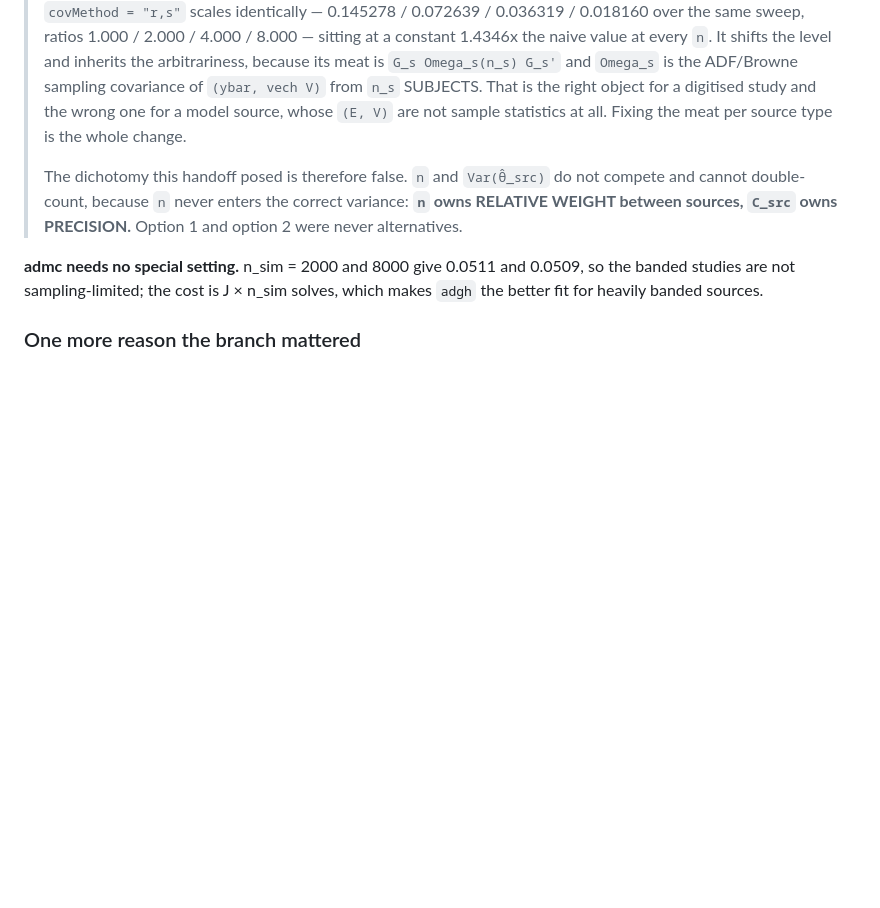
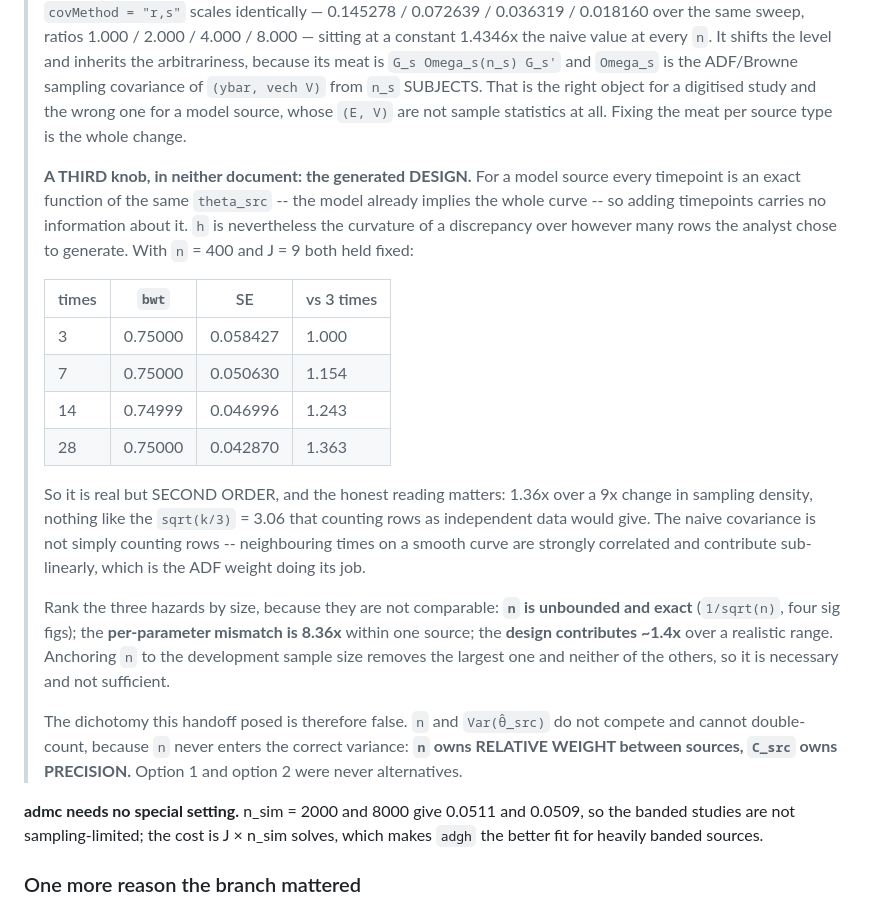
Before and after one commit to LeidenPharmacology/admixr2, a Markdown page: validation/HANDOFF-model-source-n.md, the part around the change. GitHub-like rendering; blank space fills up the shorter version.

Commit message:
docs: the naive SE moves with the generated design too, but only ~1.4x
For a model source every generated timepoint is an exact function of the same
theta_src, so adding timepoints carries no information about it -- yet h is the
curvature of a discrepancy over however many rows were generated. With n = 400
and J = 9 fixed, the bwt SE runs 0.058427 / 0.050630 / 0.046996 / 0.042870 over
3 / 7 / 14 / 28 times, with the estimate immovable at 0.75000.

Recorded with its magnitude because the magnitude is the point: 1.36x over a 9x
change in sampling density, against the 3.06x that counting rows as independent
data would give. Neighbouring times on a smooth curve are strongly correlated
and contribute sub-linearly -- the ADF weight doing its job.

So the three knobs are not comparable. n is unbounded and exact; the
per-parameter mismatch is 8.36x within one source; the design is ~1.4x.
Anchoring n removes the largest and neither of the others.

```diff
--- a/validation/HANDOFF-model-source-n.md
+++ b/validation/HANDOFF-model-source-n.md
@@ -139,6 +139,32 @@ concern does not materialise through the weighting.
 > `(ybar, vech V)` from `n_s` SUBJECTS. That is the right object for a digitised
 > study and the wrong one for a model source, whose `(E, V)` are not sample
 > statistics at all. Fixing the meat per source type is the whole change.
+>
+> **A THIRD knob, in neither document: the generated DESIGN.** For a model
+> source every timepoint is an exact function of the same `theta_src` -- the
+> model already implies the whole curve -- so adding timepoints carries no
+> information about it. `h` is nevertheless the curvature of a discrepancy over
+> however many rows the analyst chose to generate. With `n` = 400 and J = 9 both
+> held fixed:
+>
+> | times | `bwt` | SE | vs 3 times |
+> |---|---|---|---|
+> | 3 | 0.75000 | 0.058427 | 1.000 |
+> | 7 | 0.75000 | 0.050630 | 1.154 |
+> | 14 | 0.74999 | 0.046996 | 1.243 |
+> | 28 | 0.75000 | 0.042870 | 1.363 |
+>
+> So it is real but SECOND ORDER, and the honest reading matters: 1.36x over a
+> 9x change in sampling density, nothing like the `sqrt(k/3)` = 3.06 that
+> counting rows as independent data would give. The naive covariance is not
+> simply counting rows -- neighbouring times on a smooth curve are strongly
+> correlated and contribute sub-linearly, which is the ADF weight doing its job.
+>
+> Rank the three hazards by size, because they are not comparable: **`n` is
+> unbounded and exact** (`1/sqrt(n)`, four sig figs); the **per-parameter
+> mismatch is 8.36x** within one source; the **design contributes ~1.4x** over a
+> realistic range. Anchoring `n` to the development sample size removes the
+> largest one and neither of the others, so it is necessary and not sufficient.
 >
 > The dichotomy this handoff posed is therefore false. `n` and `Var(θ̂_src)` do
 > not compete and cannot double-count, because `n` never enters the correct
```
